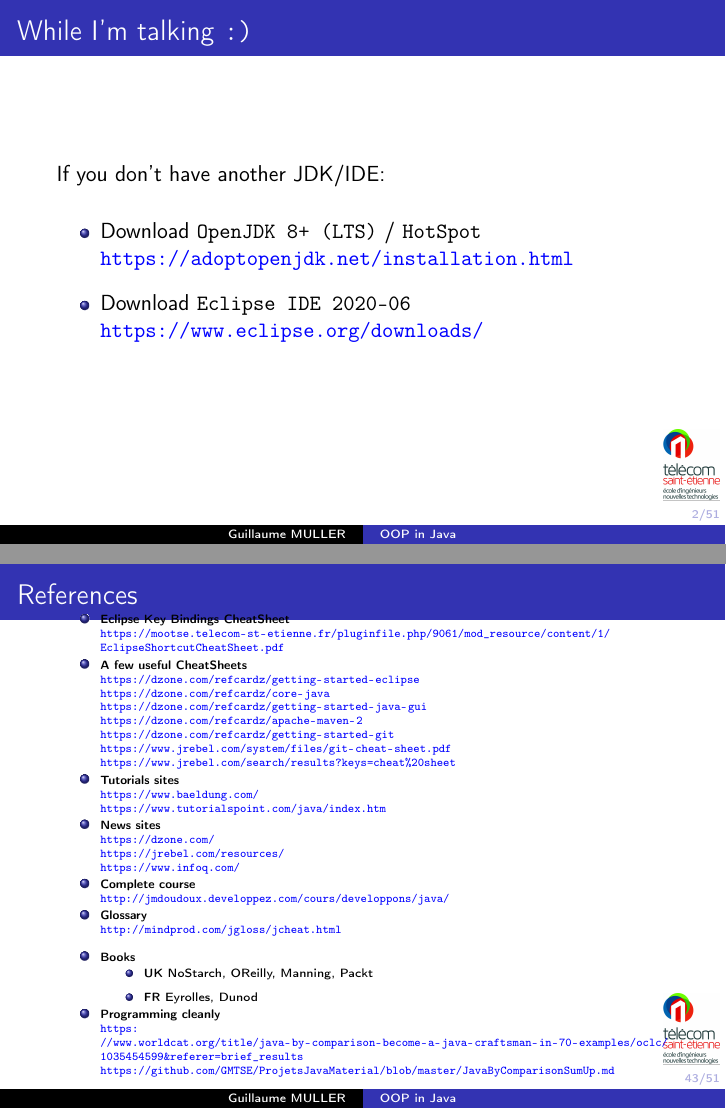
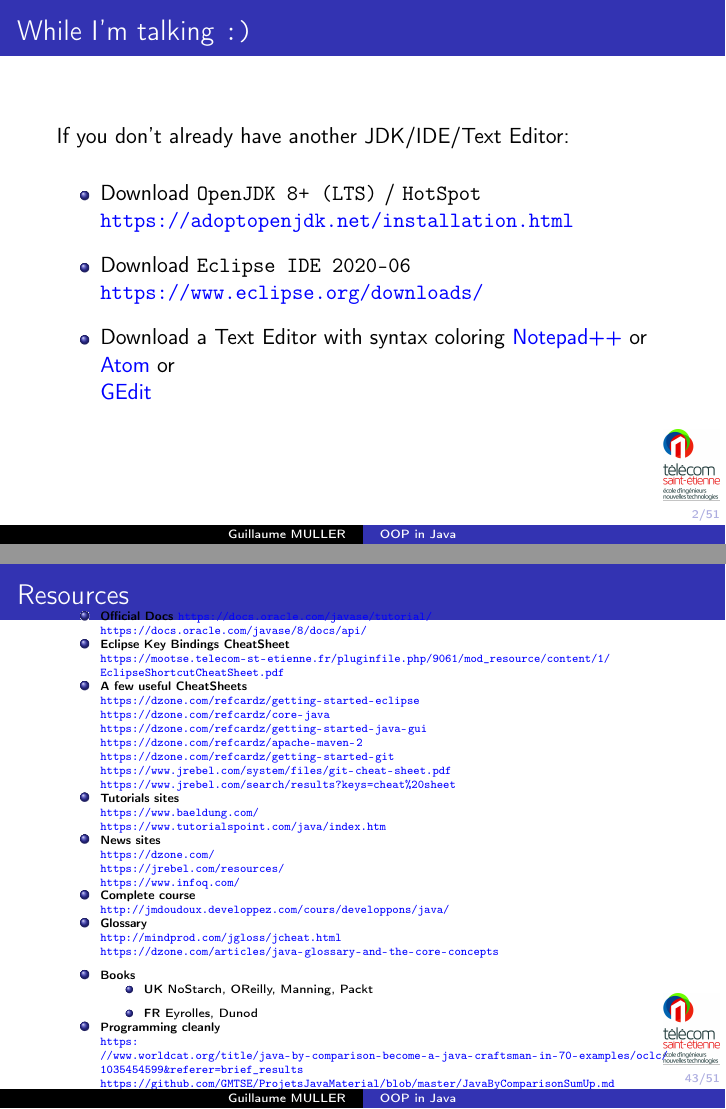
Before and after one commit to GMTSE/FISA-DE2-Java, LaTeX slides (01_Java_intro_anglais.tex): pages 2 and 50 of 70 before the commit and pages 2 and 48 of 68 after it, joined at a grey line. Compiled offline with pdfLaTeX.

Commit message:
Correcting few typos

```diff
--- a/01_Java_intro_anglais.tex
+++ b/01_Java_intro_anglais.tex
@@ -122,7 +122,7 @@ xcolor={pdftex,svgnames} % dvipsnames, dvipsnames*, svgnames, svgnames*, x11name
 %%%%%%%%%%%%%%%%%%%%%%%%%%%%%%%%%%%%%%%%%%%%%%%%%%%%%%%%%%%%%%%%%%%%%%
 \begin{frame}{While I'm talking \texttt{:)}}
 
-If you don't have another JDK/IDE:
+If you don't already have another JDK/IDE/Text Editor:
 \bigskip
   \begin{itemize}
     \item Download \texttt{OpenJDK 8+ (LTS)} / \texttt{HotSpot}
@@ -130,6 +130,11 @@ If you don't have another JDK/IDE:
 \medskip
     \item Download \texttt{Eclipse IDE 2020‑06}
     \url{https://www.eclipse.org/downloads/}
+\medskip
+    \item Download a Text Editor with syntax coloring
+    \href{https://alternativeto.net/software/notepad-plus-plus/}{Notepad++} or \\
+    \href{https://alternativeto.net/software/atom/}{Atom} or \\
+    \href{https://alternativeto.net/software/gedit/}{GEdit}
   \end{itemize}
 
 \end{frame}
@@ -844,10 +853,10 @@ Let's do a 2$^{\text{nd}}$ live coding demo, with Eclipse IDE!!!
 \end{frame}
 
 
-\section{References}
+\section{Resources}
 
 %%%%%%%%%%%%%%%%%%%%%%%%%%%%%%%%%%%%%%%%%%%%%%%%%%%%%%%%%%%%%%%%%%%%%%
-\begin{frame}{References}
+\begin{frame}{Resources}
 
 %\vspace{-.5em}
 
@@ -855,6 +864,10 @@ Let's do a 2$^{\text{nd}}$ live coding demo, with Eclipse IDE!!!
 
 {\tiny
 \begin{itemize}
+
+  \item \textbf{Official Docs}
+  \url{https://docs.oracle.com/javase/tutorial/} \\
+  \url{https://docs.oracle.com/javase/8/docs/api/}
 
   \item \textbf{Eclipse Key Bindings CheatSheet}\\
   \url{https://mootse.telecom-st-etienne.fr/pluginfile.php/9061/mod_resource/content/1/EclipseShortcutCheatSheet.pdf}
@@ -881,7 +894,8 @@ Let's do a 2$^{\text{nd}}$ live coding demo, with Eclipse IDE!!!
   \url{http://jmdoudoux.developpez.com/cours/developpons/java/}
 
   \item \textbf{Glossary}\\
-  \url{http://mindprod.com/jgloss/jcheat.html}
+  \url{http://mindprod.com/jgloss/jcheat.html}\\
+  \url{https://dzone.com/articles/java-glossary-and-the-core-concepts}
 
   \item \textbf{Books}
   \begin{itemize}
```
Also changed, not shown: compiled/01_Java_intro_anglais.pdf, 01_Java_intro_anglais.tex (16 more changed lines). Lines whose indentation alone changed are shown as unchanged.
